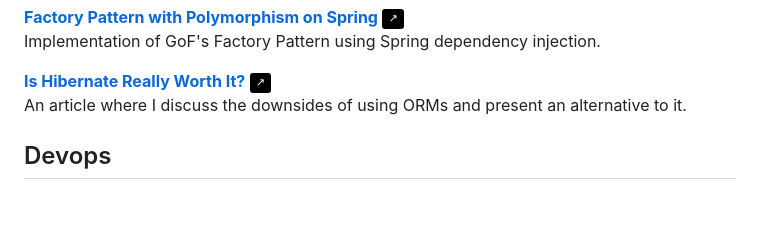
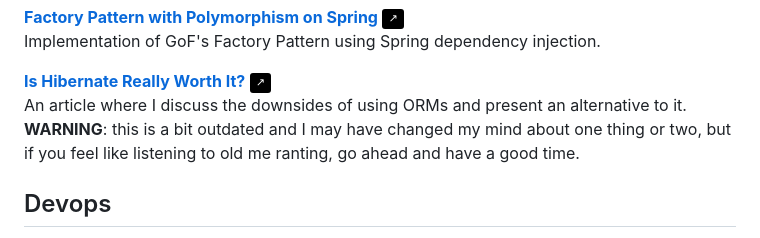
Before and after one commit to Honatas/Honatas, a Markdown page: README.md, the part around the change. Drawn GitHub-style; badges without logos; blank space fills up the shorter version.

```diff
--- a/README.md
+++ b/README.md
@@ -94,7 +94,7 @@ Implementation of GoF's Factory Pattern using Spring dependency injection.
 <a href="https://dev.to/honatas/is-hibernate-really-worth-it-1cmi">
   <img src="https://img.shields.io/badge/-↗-black?style=plastic&logo=dev.to&logoColor=white"/>
 </a>
-An article where I discuss the downsides of using ORMs and present an alternative to it.
+An article where I discuss the downsides of using ORMs and present an alternative to it. **WARNING**: this is a bit outdated and I may have changed my mind about one thing or two, but if you feel like listening to old me ranting, go ahead and have a good time.
 
 
 ## Devops
```
